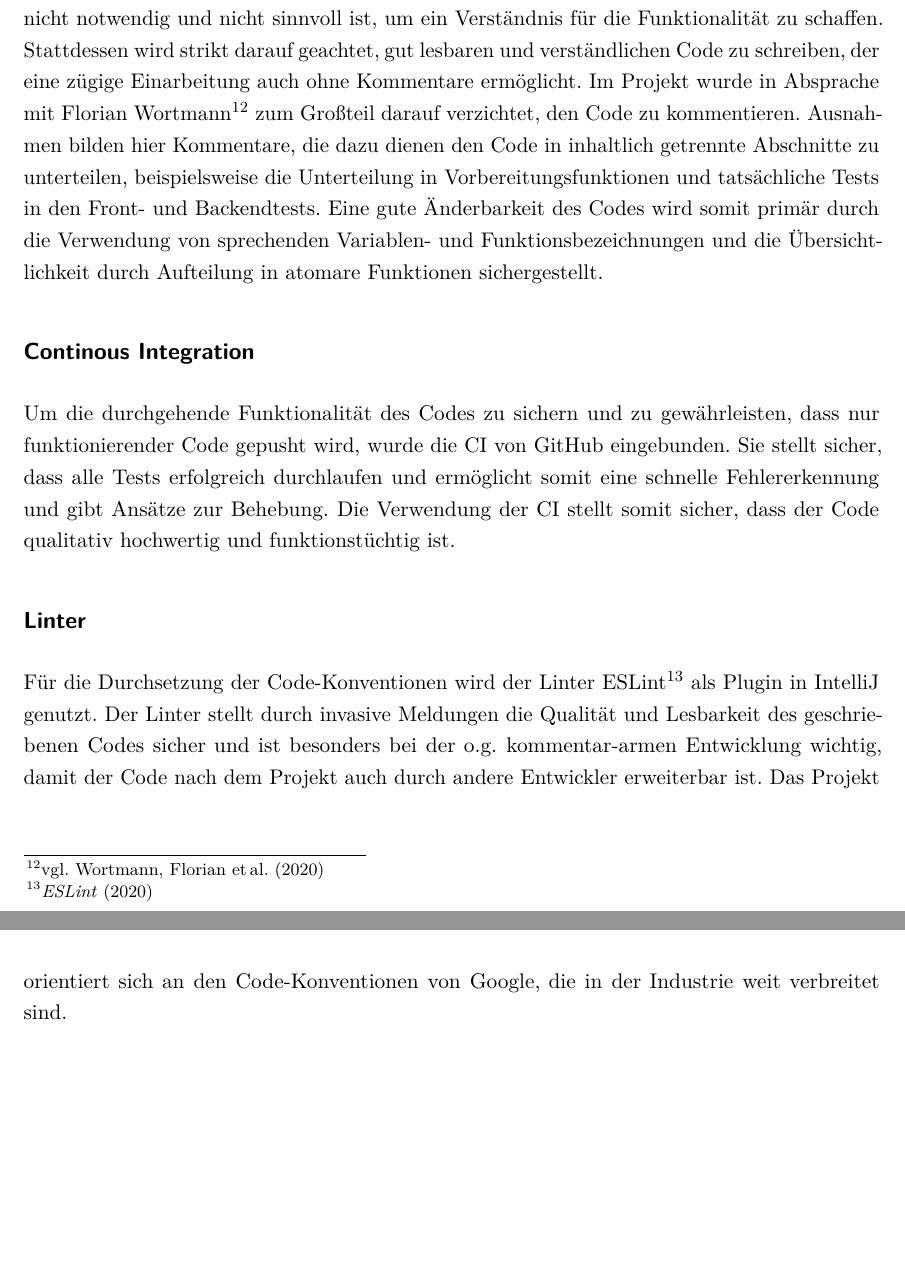
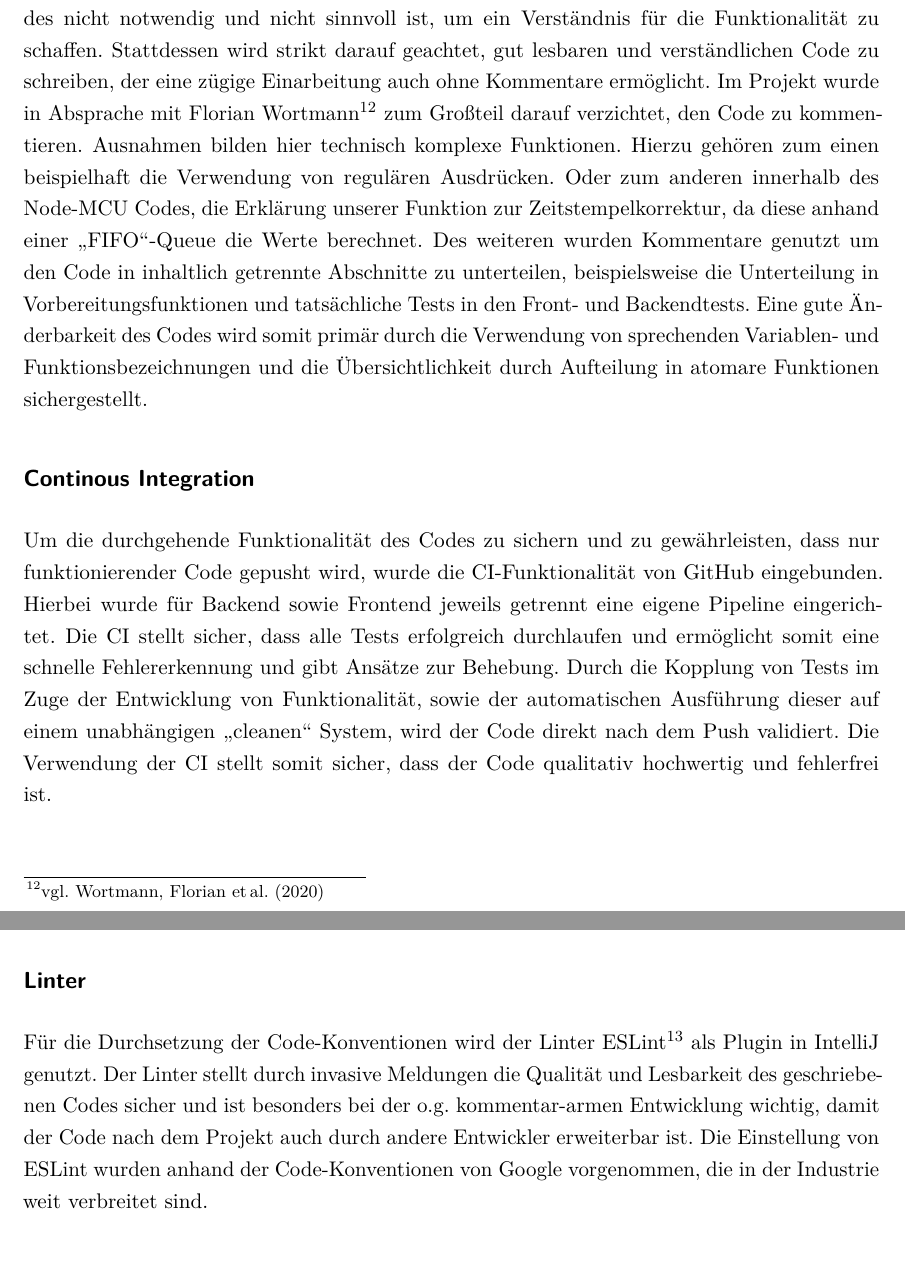
Before and after one commit to JeuJeus/weathersensors, a LaTeX thesis (dokumentation/ausarbeitung/Thesis.tex, which reads dokumentation/ausarbeitung/chapter/Software-Engineering.tex): two parts of pages 24 and 25 of 48, joined at a grey line, cut so that both start at the same text, the shorter picture padded with empty space. Compiled offline with pdfLaTeX.

Commit message:
small fixes

```diff
--- a/dokumentation/ausarbeitung/chapter/Software-Engineering.tex
+++ b/dokumentation/ausarbeitung/chapter/Software-Engineering.tex
@@ -5,13 +8,18 @@ Im Projekt wurde auf die Kommentierung des Quellcodes weitestgehend verzichtet.
 In der Industrie ist heute der verbreitete Standard, dass eine tiefgehende Kommentierung des Codes nicht notwendig und nicht sinnvoll ist, um ein Verständnis für die Funktionalität zu schaffen.
 Stattdessen wird strikt darauf geachtet, gut lesbaren und verständlichen Code zu schreiben, der eine zügige Einarbeitung auch ohne Kommentare ermöglicht.
 Im Projekt wurde in Absprache mit Florian Wortmann\footnote{vgl. \cite{BesprNotiz.2020}} zum Großteil darauf verzichtet, den Code zu kommentieren.
-Ausnahmen bilden hier Kommentare, die dazu dienen den Code in inhaltlich getrennte Abschnitte zu unterteilen, beispielsweise die Unterteilung in Vorbereitungsfunktionen und tatsächliche Tests in den Front- und Backendtests.
+Ausnahmen bilden hier technisch komplexe Funktionen.
+Hierzu gehören zum einen beispielhaft die Verwendung von regulären Ausdrücken.
+Oder zum anderen innerhalb des Node-MCU Codes, die Erklärung unserer Funktion zur Zeitstempelkorrektur, da diese anhand einer \enquote{FIFO}-Queue die Werte berechnet.
+Des weiteren wurden Kommentare genutzt um den Code in inhaltlich getrennte Abschnitte zu unterteilen, beispielsweise die Unterteilung in Vorbereitungsfunktionen und tatsächliche Tests in den Front- und Backendtests.
 Eine gute Änderbarkeit des Codes wird somit primär durch die Verwendung von sprechenden Variablen- und Funktionsbezeichnungen und die Übersichtlichkeit durch Aufteilung in atomare Funktionen sichergestellt.
 \subsection*{Continous Integration}
-Um die durchgehende Funktionalität des Codes zu sichern und zu gewährleisten, dass nur funktionierender Code gepusht wird, wurde die CI von GitHub eingebunden.
-Sie stellt sicher, dass alle Tests erfolgreich durchlaufen und ermöglicht somit eine schnelle Fehlererkennung und gibt Ansätze zur Behebung.
-Die Verwendung der CI stellt somit sicher, dass der Code qualitativ hochwertig und funktionstüchtig ist.
+Um die durchgehende Funktionalität des Codes zu sichern und zu gewährleisten, dass nur funktionierender Code gepusht wird, wurde die CI-Funktionalität von GitHub eingebunden.
+Hierbei wurde für Backend sowie Frontend jeweils getrennt eine eigene Pipeline eingerichtet.
+Die CI stellt sicher, dass alle Tests erfolgreich durchlaufen und ermöglicht somit eine schnelle Fehlererkennung und gibt Ansätze zur Behebung.
+Durch die Kopplung von Tests im Zuge der Entwicklung von Funktionalität, sowie der automatischen Ausführung dieser auf einem unabhängigen \enquote{cleanen} System, wird der Code direkt nach dem Push validiert.
+Die Verwendung der CI stellt somit sicher, dass der Code qualitativ hochwertig und fehlerfrei ist.
 \subsection*{Linter}
 Für die Durchsetzung der Code-Konventionen wird der Linter ESLint\footnote{\cite{ESLint.2020}} als Plugin in IntelliJ genutzt.
 Der Linter stellt durch invasive Meldungen die Qualität und Lesbarkeit des geschriebenen Codes sicher und ist besonders bei der o.g. kommentar-armen Entwicklung wichtig, damit der Code nach dem Projekt auch durch andere Entwickler erweiterbar ist.
-Das Projekt orientiert sich an den Code-Konventionen von Google, die in der Industrie weit verbreitet sind.
+Die Einstellung von ESLint wurden anhand der Code-Konventionen von Google vorgenommen, die in der Industrie weit verbreitet sind.
```
Also changed, not shown: dokumentation/ausarbeitung/Thesis.pdf, dokumentation/ausarbeitung/chapter/Software-Engineering.tex (3 more changed lines).
